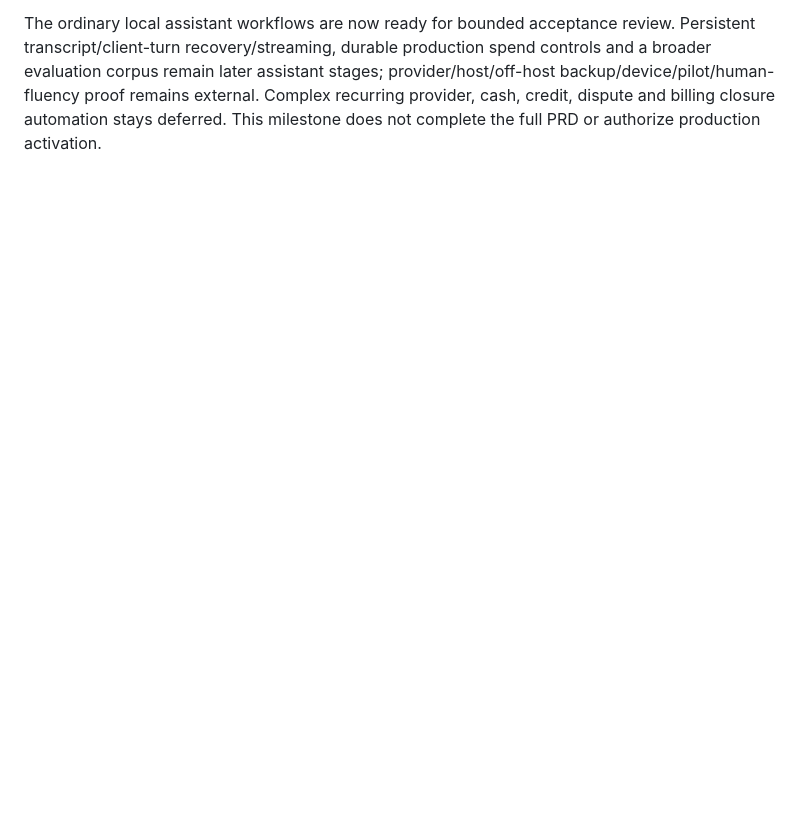
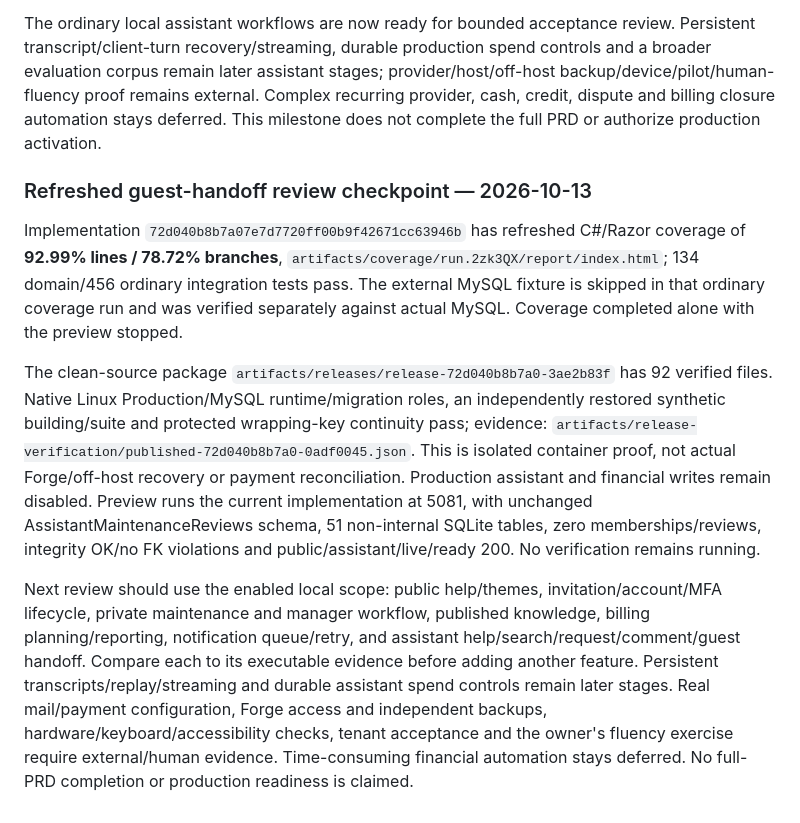
Before and after one commit to jeremyvaught/allenxenia.office, a Markdown page: README.md, the part around the change. Rendered like a GitHub page; blank space fills up the shorter version.

Commit message:
docs: record guest handoff coverage and native review package

```diff
--- a/README.md
+++ b/README.md
@@ -605,3 +605,12 @@ Development enables this stage alongside assistant/actions/follow-ups/tenant hel
 Evidence: Release has zero warnings/errors; **134 domain / 456 ordinary integration** tests pass, with the actual MySQL contract verified separately. All fifteen Chromium/mobile/WebKit browser journeys and format/diff checks pass. New cases cover guest/public isolation, browser ownership, edit/version/cancel/expiry, CSRF/foreign origin, canonical import, original scope binding, revoked/withdrawn context and exact import/confirmation replay. Two live synthetic OpenAI questions pass the full guest edit/sign-in/explicit office selection/review/separate confirmation flow at dark native and light JavaScript 320px, with receipt reload. Inspected screenshots: `artifacts/browser/local-assistant/guest-dark-native-320.png` and `guest-light-js-320.png`. Isolated evidence/scripts: `artifacts/browser-fixture/assistant-guest-4yun16dh`; its owned server is stopped. The database proves two requests, two history entries, two receipts and two completed reviews, healthy integrity/no FK violations. No ordinary preview data, schema, real tenant data, outgoing messages or payments changed. Coverage/package evidence remains the preceding milestone until refreshed explicitly.
 
 The ordinary local assistant workflows are now ready for bounded acceptance review. Persistent transcript/client-turn recovery/streaming, durable production spend controls and a broader evaluation corpus remain later assistant stages; provider/host/off-host backup/device/pilot/human-fluency proof remains external. Complex recurring provider, cash, credit, dispute and billing closure automation stays deferred. This milestone does not complete the full PRD or authorize production activation.
+
+
+### Refreshed guest-handoff review checkpoint — 2026-10-13
+
+Implementation `72d040b8b7a07e7d7720ff00b9f42671cc63946b` has refreshed C#/Razor coverage of **92.99% lines / 78.72% branches**, `artifacts/coverage/run.2zk3QX/report/index.html`; 134 domain/456 ordinary integration tests pass. The external MySQL fixture is skipped in that ordinary coverage run and was verified separately against actual MySQL. Coverage completed alone with the preview stopped.
+
+The clean-source package `artifacts/releases/release-72d040b8b7a0-3ae2b83f` has 92 verified files. Native Linux Production/MySQL runtime/migration roles, an independently restored synthetic building/suite and protected wrapping-key continuity pass; evidence: `artifacts/release-verification/published-72d040b8b7a0-0adf0045.json`. This is isolated container proof, not actual Forge/off-host recovery or payment reconciliation. Production assistant and financial writes remain disabled. Preview runs the current implementation at 5081, with unchanged AssistantMaintenanceReviews schema, 51 non-internal SQLite tables, zero memberships/reviews, integrity OK/no FK violations and public/assistant/live/ready 200. No verification remains running.
+
+Next review should use the enabled local scope: public help/themes, invitation/account/MFA lifecycle, private maintenance and manager workflow, published knowledge, billing planning/reporting, notification queue/retry, and assistant help/search/request/comment/guest handoff. Compare each to its executable evidence before adding another feature. Persistent transcripts/replay/streaming and durable assistant spend controls remain later stages. Real mail/payment configuration, Forge access and independent backups, hardware/keyboard/accessibility checks, tenant acceptance and the owner's fluency exercise require external/human evidence. Time-consuming financial automation stays deferred. No full-PRD completion or production readiness is claimed.
```
